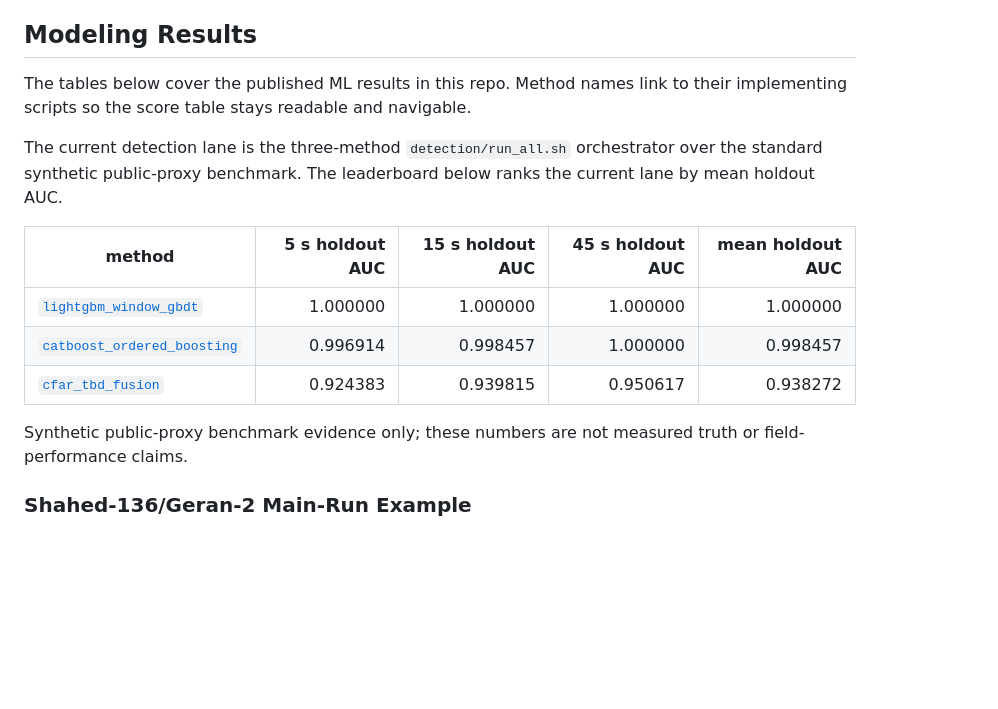
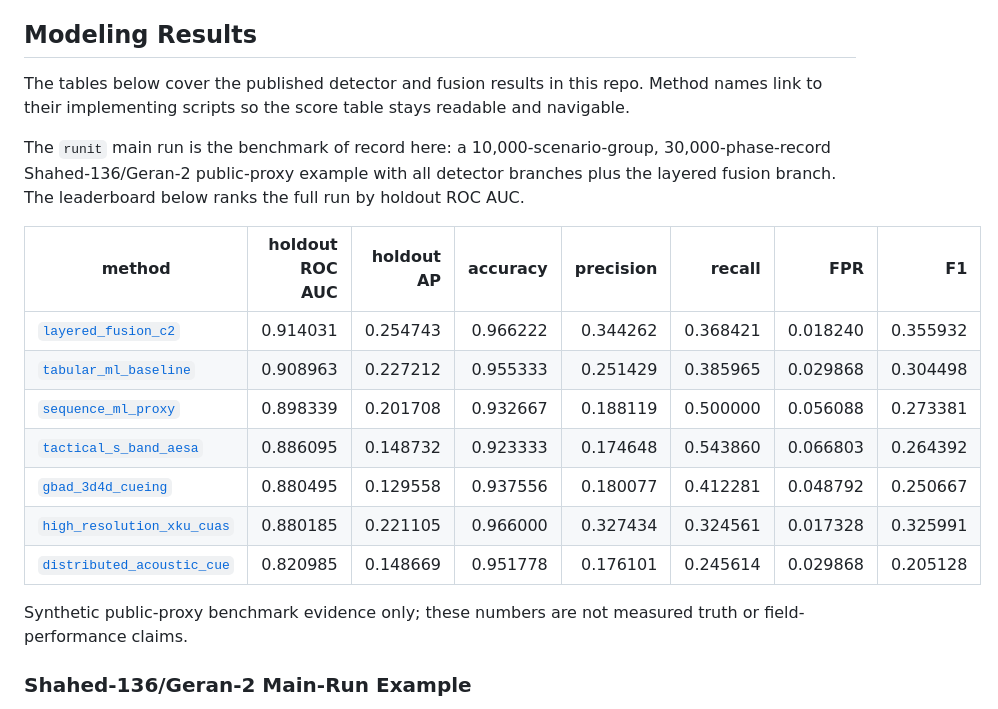
Before and after one commit to neverhuman/echoforge, a Markdown page: README.md, the part around the change. Drawn GitHub-style; blank space fills up the shorter version.

Commit message:
Correct README main-run benchmark
Jankurai-Score: 70
Jankurai-Raw-Score: 77
Jankurai-Findings: 22
Jankurai-Hard-Findings: 12
Jankurai-Decision: fail
Jankurai-Report: target/jankurai/hooks/pre-commit-score.json

```diff
--- a/README.md
+++ b/README.md
@@ -60,18 +60,27 @@ rtk bash ops/run-lane.sh studio-sync
 
 ## Modeling Results
 
-The tables below cover the published ML results in this repo. Method names link
-to their implementing scripts so the score table stays readable and navigable.
+The tables below cover the published detector and fusion results in this repo.
+Method names link to their implementing scripts so the score table stays
+readable and navigable.
 
-The current detection lane is the three-method `detection/run_all.sh` orchestrator over the standard synthetic public-proxy benchmark. The leaderboard below ranks the current lane by mean holdout AUC.
+The `runit` main run is the benchmark of record here: a 10,000-scenario-group,
+30,000-phase-record Shahed-136/Geran-2 public-proxy example with all detector
+branches plus the layered fusion branch. The leaderboard below ranks the full
+run by holdout ROC AUC.
 
-| method | 5 s holdout AUC | 15 s holdout AUC | 45 s holdout AUC | mean holdout AUC |
-| --- | ---: | ---: | ---: | ---: |
-| [`lightgbm_window_gbdt`](./detection/02_lightgbm_window_gbdt.py) | 1.000000 | 1.000000 | 1.000000 | 1.000000 |
-| [`catboost_ordered_boosting`](./detection/03_catboost_ordered_boosting.py) | 0.996914 | 0.998457 | 1.000000 | 0.998457 |
-| [`cfar_tbd_fusion`](./detection/01_cfar_tbd_fusion.py) | 0.924383 | 0.939815 | 0.950617 | 0.938272 |
+| method | holdout ROC AUC | holdout AP | accuracy | precision | recall | FPR | F1 |
+| --- | ---: | ---: | ---: | ---: | ---: | ---: | ---: |
+| [`layered_fusion_c2`](./detection/main_run_detectors.py) | 0.914031 | 0.254743 | 0.966222 | 0.344262 | 0.368421 | 0.018240 | 0.355932 |
+| [`tabular_ml_baseline`](./detection/main_run_detectors.py) | 0.908963 | 0.227212 | 0.955333 | 0.251429 | 0.385965 | 0.029868 | 0.304498 |
+| [`sequence_ml_proxy`](./detection/main_run_detectors.py) | 0.898339 | 0.201708 | 0.932667 | 0.188119 | 0.500000 | 0.056088 | 0.273381 |
+| [`tactical_s_band_aesa`](./detection/main_run_detectors.py) | 0.886095 | 0.148732 | 0.923333 | 0.174648 | 0.543860 | 0.066803 | 0.264392 |
+| [`gbad_3d4d_cueing`](./detection/main_run_detectors.py) | 0.880495 | 0.129558 | 0.937556 | 0.180077 | 0.412281 | 0.048792 | 0.250667 |
+| [`high_resolution_xku_cuas`](./detection/main_run_detectors.py) | 0.880185 | 0.221105 | 0.966000 | 0.327434 | 0.324561 | 0.017328 | 0.325991 |
+| [`distributed_acoustic_cue`](./detection/main_run_detectors.py) | 0.820985 | 0.148669 | 0.951778 | 0.176101 | 0.245614 | 0.029868 | 0.205128 |
 
-Synthetic public-proxy benchmark evidence only; these numbers are not measured truth or field-performance claims.
+Synthetic public-proxy benchmark evidence only; these numbers are not measured
+truth or field-performance claims.
 
 ### Shahed-136/Geran-2 Main-Run Example
 
```
Also changed, not shown: 1 other file.
